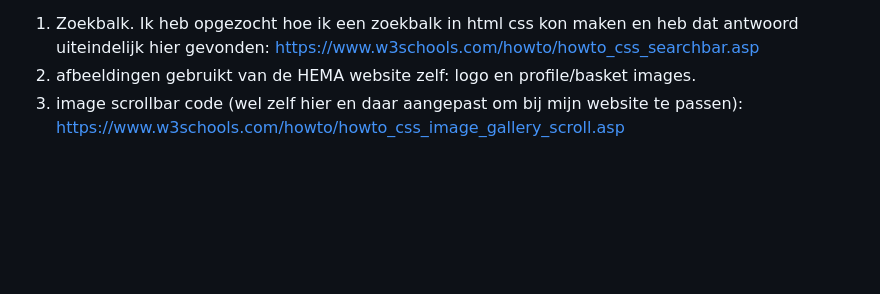
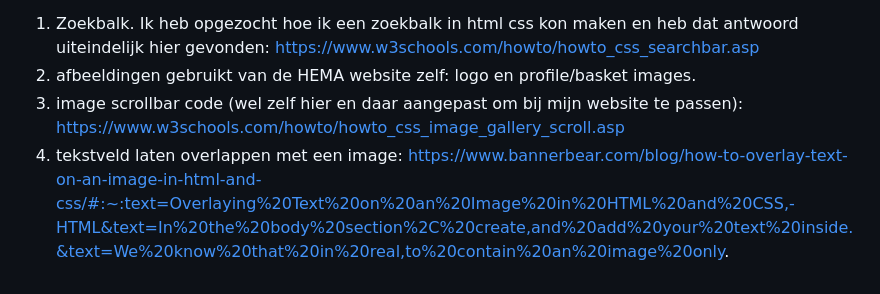
Before and after one commit to oemtv/howdy, a Markdown page: README.md, the part around the change. Rendered like a GitHub page; blank space fills up the shorter version.

Commit message:
bronnenlijst aangepast

```diff
--- a/README.md
+++ b/README.md
@@ -235,5 +235,6 @@ Nb. Door *open* toe te voegen aan een *details* element kun je deze standaard op
   1. Zoekbalk. Ik heb opgezocht hoe ik een zoekbalk in html css kon maken en heb dat antwoord uiteindelijk hier gevonden: https://www.w3schools.com/howto/howto_css_searchbar.asp
   2. afbeeldingen gebruikt van de HEMA website zelf: logo en profile/basket images.
   3. image scrollbar code (wel zelf hier en daar aangepast om bij mijn website te passen): https://www.w3schools.com/howto/howto_css_image_gallery_scroll.asp
+  4. tekstveld laten overlappen met een image: https://www.bannerbear.com/blog/how-to-overlay-text-on-an-image-in-html-and-css/#:~:text=Overlaying%20Text%20on%20an%20Image%20in%20HTML%20and%20CSS,-HTML&text=In%20the%20body%20section%2C%20create,and%20add%20your%20text%20inside.&text=We%20know%20that%20in%20real,to%20contain%20an%20image%20only.
 
 </details>
```
